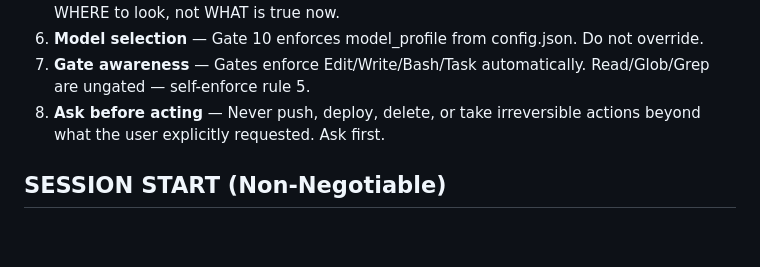
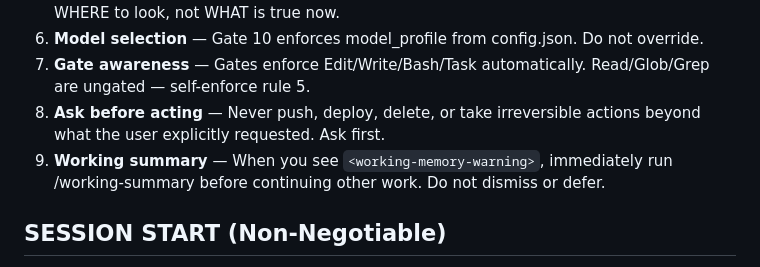
Before and after one commit to OZmasterAI/Torus-Framework, a Markdown page: CLAUDE.md, the part around the change. Drawn GitHub-style; blank space fills up the shorter version.

Commit message:
auto: update CLAUDE.md, working-summary.md, SKILL.md
Co-Authored-By: Torus-framework for Claude <https://github.com/OZmasterAI/Torus-Framework>

```diff
--- a/CLAUDE.md
+++ b/CLAUDE.md
@@ -34,6 +34,7 @@ memory → /brainstorm → /writing-plans → /implement → /test → /review
 6. **Model selection** — Gate 10 enforces model_profile from config.json. Do not override.
 7. **Gate awareness** — Gates enforce Edit/Write/Bash/Task automatically. Read/Glob/Grep are ungated — self-enforce rule 5.
 8. **Ask before acting** — Never push, deploy, delete, or take irreversible actions beyond what the user explicitly requested. Ask first.
+9. **Working summary** — When you see `<working-memory-warning>`, immediately run /working-summary before continuing other work. Do not dismiss or defer.
 
 ## SESSION START (Non-Negotiable)
 1. Read LIVE_STATE.json
```
Also changed, not shown: rules/working-summary.md (added, +3 -0 lines), skills/working-summary/SKILL.md (added, +49 -0 lines).
